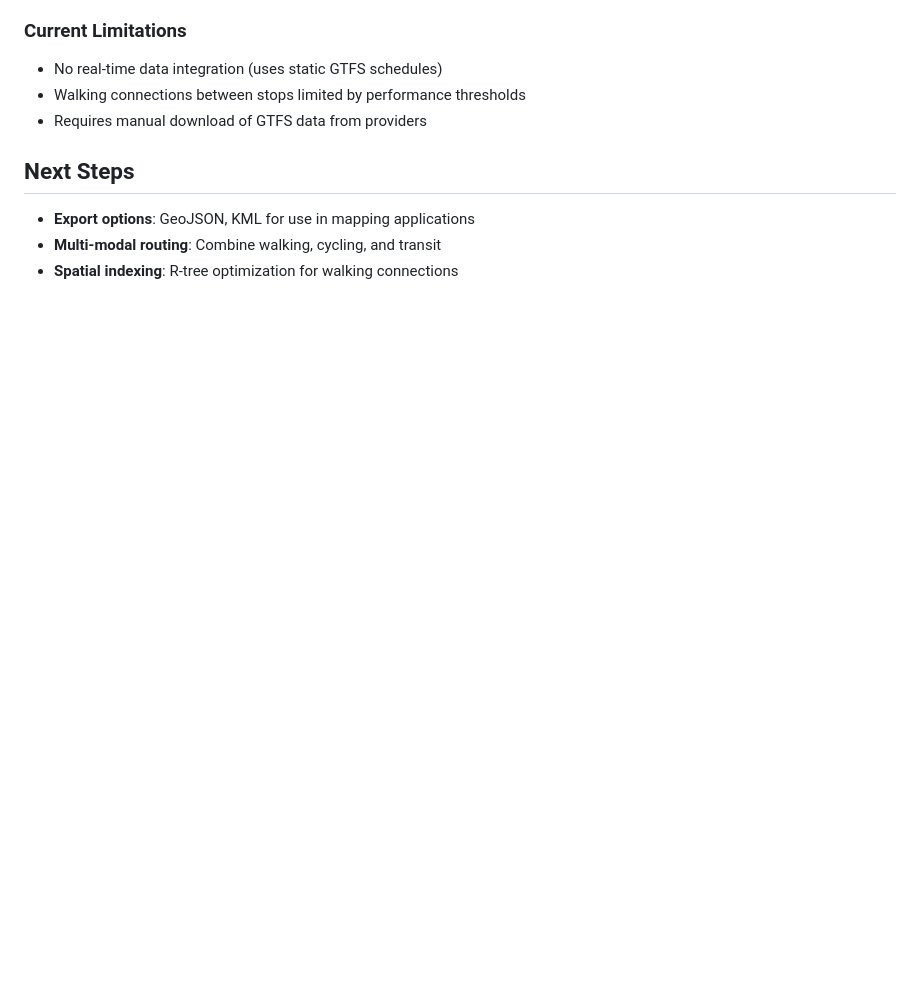
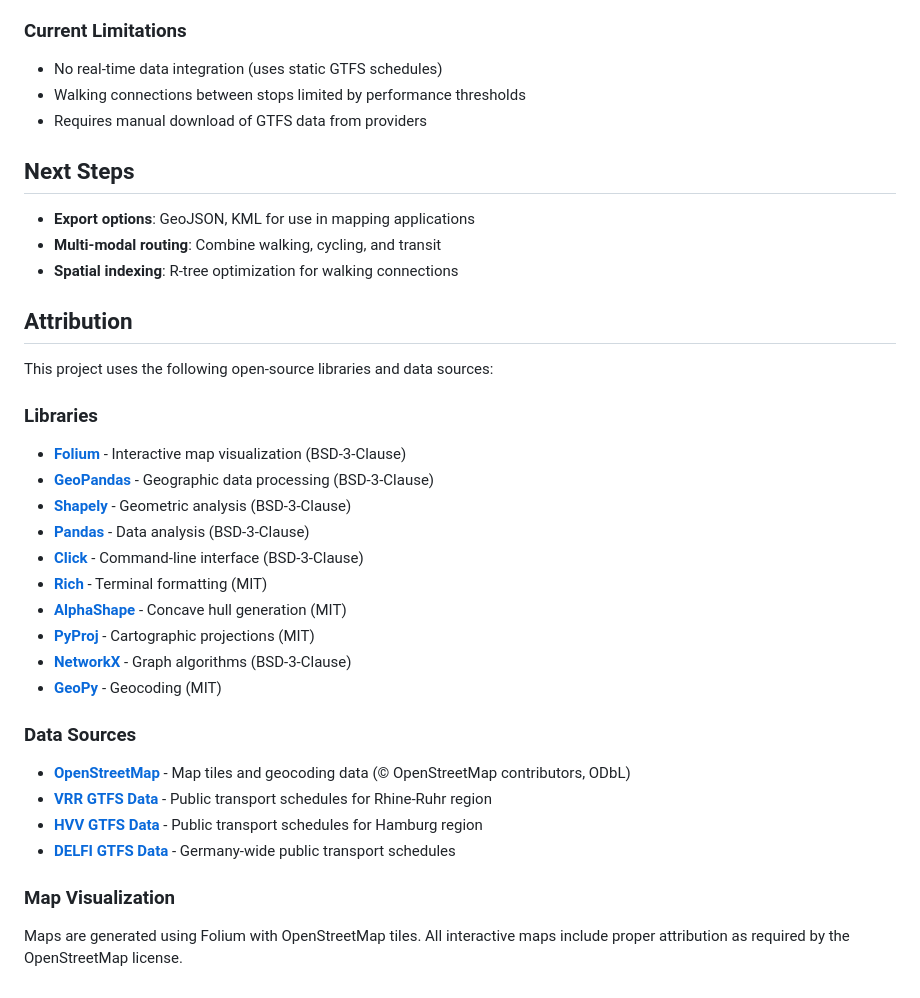
Before and after one commit to hasko/oepnv-topo, a Markdown page: README.md, the part around the change. Drawn GitHub-style; blank space fills up the shorter version.

Commit message:
Add comprehensive attribution section to README
- Document all open-source libraries used with their licenses
- Credit data sources: OpenStreetMap, VRR/HVV/DELFI GTFS data
- Ensure compliance with license requirements
- Provide transparency about dependencies and data sources

All required attributions (especially OpenStreetMap ODbL) are already properly implemented in generated HTML maps.

🤖 Generated with [Claude Code](https://claude.ai/code)

Co-Authored-By: Claude <noreply@anthropic.com>

```diff
--- a/README.md
+++ b/README.md
@@ -195,3 +195,28 @@ uv run python main.py query --address "Emil-Figge-Str. 42, Dortmund" --time 30
 - **Export options**: GeoJSON, KML for use in mapping applications
 - **Multi-modal routing**: Combine walking, cycling, and transit
 - **Spatial indexing**: R-tree optimization for walking connections
+
+## Attribution
+
+This project uses the following open-source libraries and data sources:
+
+### Libraries
+- **[Folium](https://github.com/python-visualization/folium)** - Interactive map visualization (BSD-3-Clause)
+- **[GeoPandas](https://github.com/geopandas/geopandas)** - Geographic data processing (BSD-3-Clause)
+- **[Shapely](https://github.com/shapely/shapely)** - Geometric analysis (BSD-3-Clause)
+- **[Pandas](https://github.com/pandas-dev/pandas)** - Data analysis (BSD-3-Clause)
+- **[Click](https://github.com/pallets/click)** - Command-line interface (BSD-3-Clause)
+- **[Rich](https://github.com/Textualize/rich)** - Terminal formatting (MIT)
+- **[AlphaShape](https://github.com/bellockk/alphashape)** - Concave hull generation (MIT)
+- **[PyProj](https://github.com/pyproj4/pyproj)** - Cartographic projections (MIT)
+- **[NetworkX](https://github.com/networkx/networkx)** - Graph algorithms (BSD-3-Clause)
+- **[GeoPy](https://github.com/geopy/geopy)** - Geocoding (MIT)
+
+### Data Sources
+- **[OpenStreetMap](https://www.openstreetmap.org/copyright)** - Map tiles and geocoding data (© OpenStreetMap contributors, ODbL)
+- **[VRR GTFS Data](https://www.opendata-oepnv.de)** - Public transport schedules for Rhine-Ruhr region
+- **[HVV GTFS Data](https://www.opendata-oepnv.de)** - Public transport schedules for Hamburg region
+- **[DELFI GTFS Data](https://www.opendata-oepnv.de)** - Germany-wide public transport schedules
+
+### Map Visualization
+Maps are generated using Folium with OpenStreetMap tiles. All interactive maps include proper attribution as required by the OpenStreetMap license.
```
